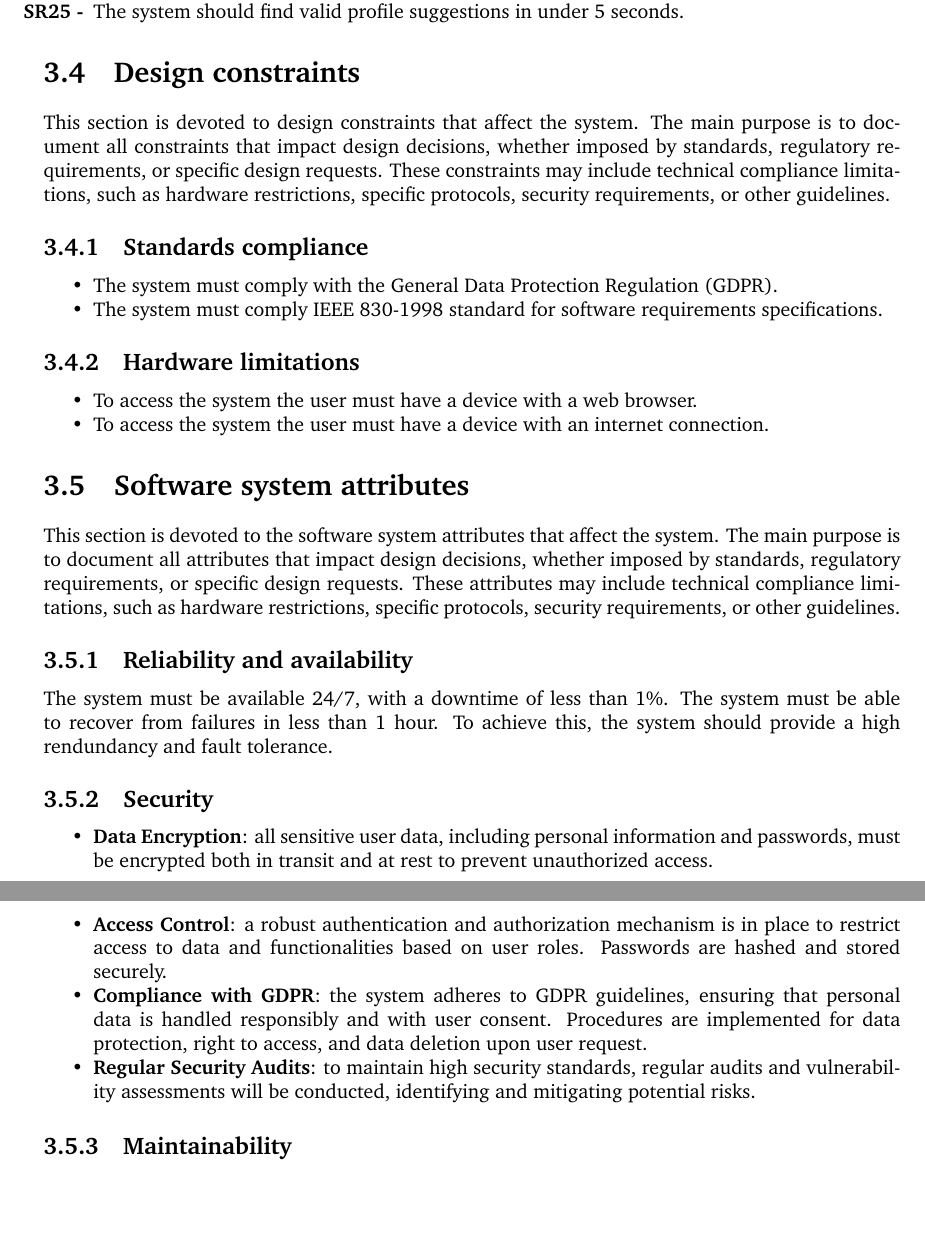
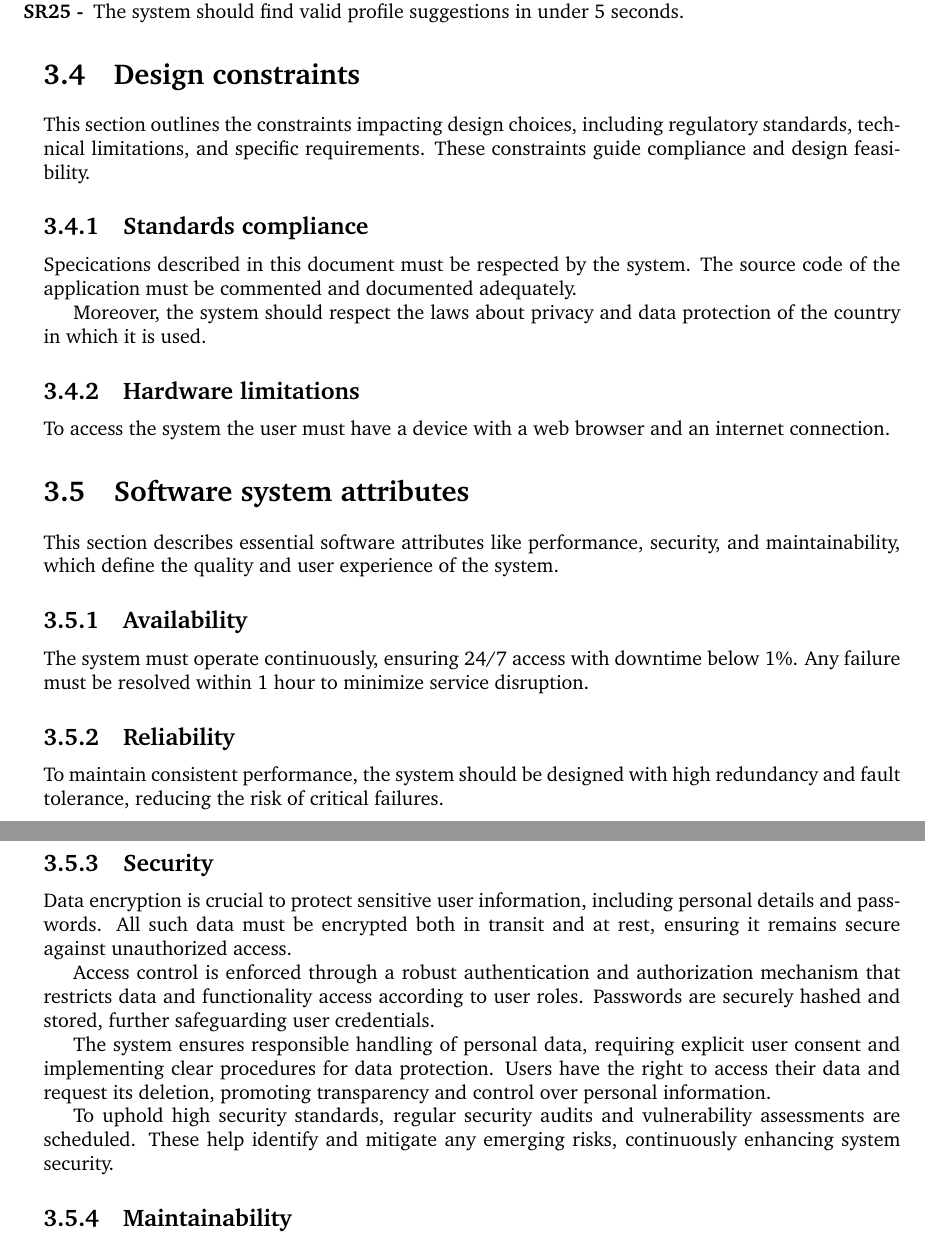
Before and after one commit to Fostidich/Students-And-Companies, a LaTeX thesis (documents/RASD/main.tex, which reads documents/RASD/specific-requirements.tex): two parts of pages 45 and 46 of 54, joined at a grey line, cut so that both start at the same text, the shorter picture padded with empty space. Compiled offline with pdfLaTeX.

Commit message:
tweaks on c3

```diff
--- a/documents/RASD/specific-requirements.tex
+++ b/documents/RASD/specific-requirements.tex
@@ -944,46 +944,48 @@ However, the system strives to satisfy the following requirements in order to of
 
 \section{Design constraints}
 
-This section is devoted to design constraints that affect the system.
-The main purpose is to document all constraints that impact design decisions, whether imposed by standards, regulatory requirements, or specific design requests.
-These constraints may include technical compliance limitations, such as hardware restrictions, specific protocols, security requirements, or other guidelines.
+This section outlines the constraints impacting design choices, including regulatory standards, technical limitations, and specific requirements.
+These constraints guide compliance and design feasibility.
 
 \subsection{Standards compliance}
 
-\begin{itemize}
-    \item The system must comply with the General Data Protection Regulation (GDPR).
-    \item The system must comply IEEE 830-1998 standard for software requirements specifications.
-\end{itemize}
+Specications described in this document must be respected by the system.
+The source code of the application must be commented and documented adequately.
+
+Moreover, the system should respect the laws about privacy and data protection of the country in which it is used.
 
 \subsection{Hardware limitations}
 
-\begin{itemize}
-    \item To access the system the user must have a device with a web browser.
-    \item To access the system the user must have a device with an internet connection.
-\end{itemize}
+To access the system the user must have a device with a web browser and an internet connection.
 
 %\subsection{Any other constraint}
 
 \section{Software system attributes}
 
-This section is devoted to the software system attributes that affect the system.
-The main purpose is to document all attributes that impact design decisions, whether imposed by standards, regulatory requirements, or specific design requests.
-These attributes may include technical compliance limitations, such as hardware restrictions, specific protocols, security requirements, or other guidelines.
+This section describes essential software attributes like performance, security, and maintainability, which define the quality and user experience of the system.
 
-\subsection{Reliability and availability}
+\subsection{Availability}
 
-The system must be available 24/7, with a downtime of less than 1\%.
-The system must be able to recover from failures in less than 1 hour.
-To achieve this, the system should provide a high rendundancy and fault tolerance.
+The system must operate continuously, ensuring 24/7 access with downtime below 1\%.
+Any failure must be resolved within 1 hour to minimize service disruption.
+
+\subsection{Reliability}
+
+To maintain consistent performance, the system should be designed with high redundancy and fault tolerance, reducing the risk of critical failures.
 
 \subsection{Security}
 
-\begin{itemize}
-    \item \textbf{Data Encryption}: all sensitive user data, including personal information and passwords, must be encrypted both in transit and at rest to prevent unauthorized access.
-    \item \textbf{Access Control}: a robust authentication and authorization mechanism is in place to restrict access to data and functionalities based on user roles. Passwords are hashed and stored securely.
-    \item \textbf{Compliance with GDPR}: the system adheres to GDPR guidelines, ensuring that personal data is handled responsibly and with user consent. Procedures are implemented for data protection, right to access, and data deletion upon user request.
-    \item \textbf{Regular Security Audits}: to maintain high security standards, regular audits and vulnerability assessments will be conducted, identifying and mitigating potential risks.
-\end{itemize}
+Data encryption is crucial to protect sensitive user information, including personal details and passwords.
+All such data must be encrypted both in transit and at rest, ensuring it remains secure against unauthorized access.
+
+Access control is enforced through a robust authentication and authorization mechanism that restricts data and functionality access according to user roles.
+Passwords are securely hashed and stored, further safeguarding user credentials.
+
+The system ensures responsible handling of personal data, requiring explicit user consent and implementing clear procedures for data protection.
+Users have the right to access their data and request its deletion, promoting transparency and control over personal information.
+
+To uphold high security standards, regular security audits and vulnerability assessments are scheduled.
+These help identify and mitigate any emerging risks, continuously enhancing system security.
 
 \subsection{Maintainability}
 
```
Also changed, not shown: README.md, assets/class-diagrams/SC-UML.png.
